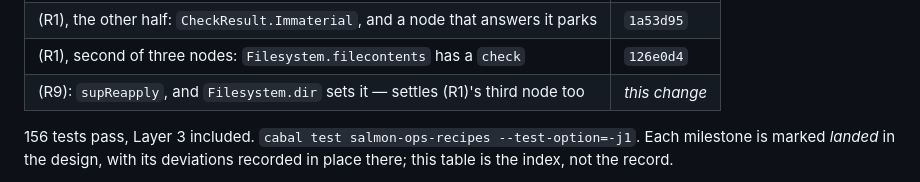
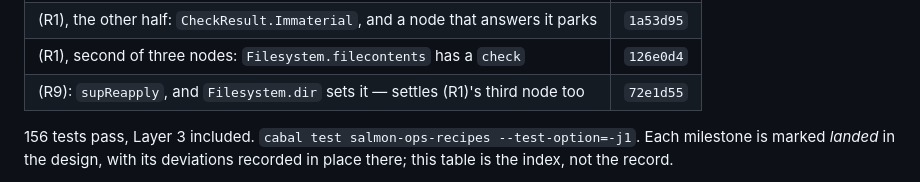
Before and after one commit to lucasdicioccio/salmon, a Markdown page: specs/per-node-state-machines-remaining.md, the part around the change. Rendered like a GitHub page.

Commit message:
Point the status table at the R9 commit
Co-Authored-By: Claude Sonnet 5 <noreply@anthropic.com>
Claude-Session: https://claude.ai/code/session_01DgNv7thsZru9HYfTAyGWGt

```diff
--- a/specs/per-node-state-machines-remaining.md
+++ b/specs/per-node-state-machines-remaining.md
@@ -36,7 +36,7 @@ And three things that are not milestones:
 | `salmon-ops-serve-fixture --daemon`, so 8 and 9 can be seen by hand | `12fb625` |
 | (R1), the other half: `CheckResult.Immaterial`, and a node that answers it parks | `1a53d95` |
 | (R1), second of three nodes: `Filesystem.filecontents` has a `check` | `126e0d4` |
-| (R9): `supReapply`, and `Filesystem.dir` sets it — settles (R1)'s third node too | *this change* |
+| (R9): `supReapply`, and `Filesystem.dir` sets it — settles (R1)'s third node too | `72e1d55` |
 
 156 tests pass, Layer 3 included. `cabal test salmon-ops-recipes --test-option=-j1`.
 Each milestone is marked *landed* in the design, with its deviations recorded
```
